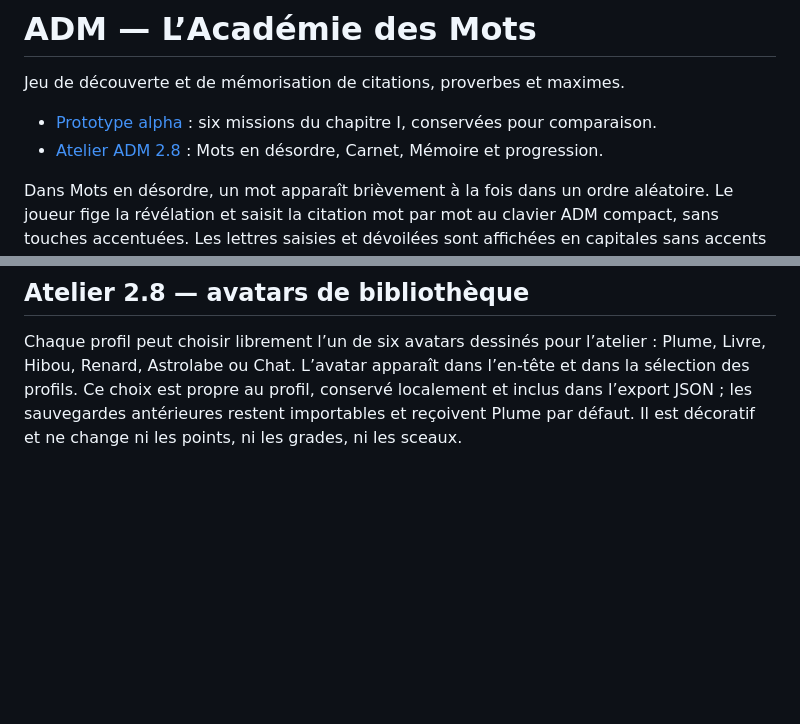
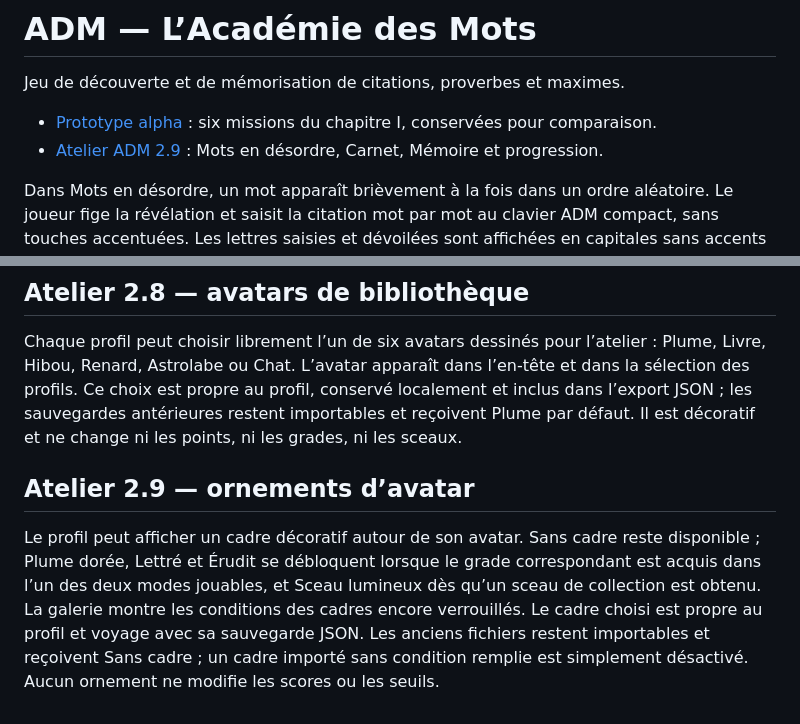
Before and after one commit to Tigreoslam23/ADM-Academie-des-Mots, a Markdown page: README.md, 2 parts joined by grey strips. Rendered like a GitHub page; blank space fills up the shorter version.

Commit message:
Documenter les ornements de l'atelier 2.9

```diff
--- a/README.md
+++ b/README.md
@@ -3,7 +3,7 @@
 Jeu de découverte et de mémorisation de citations, proverbes et maximes.
 
 - [Prototype alpha](https://tigreoslam23.github.io/ADM-Academie-des-Mots/) : six missions du chapitre I, conservées pour comparaison.
-- [Atelier ADM 2.8](https://tigreoslam23.github.io/ADM-Academie-des-Mots/adm-v03.html) : Mots en désordre, Carnet, Mémoire et progression.
+- [Atelier ADM 2.9](https://tigreoslam23.github.io/ADM-Academie-des-Mots/adm-v03.html) : Mots en désordre, Carnet, Mémoire et progression.
 
 Dans Mots en désordre, un mot apparaît brièvement à la fois dans un ordre aléatoire. Le joueur fige la révélation et saisit la citation mot par mot au clavier ADM compact, sans touches accentuées. Les lettres saisies et dévoilées sont affichées en capitales sans accents ; les ligatures se saisissent avec deux lettres (Œ → OE). Les citations réussies rejoignent son Carnet avec attribution, thème, sens et prochaine révision. Quand un thème ou les textes disponibles sont épuisés, l’interface l’explique et propose Carnet, Mémoire ou un autre thème.
 
@@ -60,3 +60,7 @@ La page Ma progression montre six médaillons propres aux collections, avec leur
 ## Atelier 2.8 — avatars de bibliothèque
 
 Chaque profil peut choisir librement l’un de six avatars dessinés pour l’atelier : Plume, Livre, Hibou, Renard, Astrolabe ou Chat. L’avatar apparaît dans l’en-tête et dans la sélection des profils. Ce choix est propre au profil, conservé localement et inclus dans l’export JSON ; les sauvegardes antérieures restent importables et reçoivent Plume par défaut. Il est décoratif et ne change ni les points, ni les grades, ni les sceaux.
+
+## Atelier 2.9 — ornements d’avatar
+
+Le profil peut afficher un cadre décoratif autour de son avatar. Sans cadre reste disponible ; Plume dorée, Lettré et Érudit se débloquent lorsque le grade correspondant est acquis dans l’un des deux modes jouables, et Sceau lumineux dès qu’un sceau de collection est obtenu. La galerie montre les conditions des cadres encore verrouillés. Le cadre choisi est propre au profil et voyage avec sa sauvegarde JSON. Les anciens fichiers restent importables et reçoivent Sans cadre ; un cadre importé sans condition remplie est simplement désactivé. Aucun ornement ne modifie les scores ou les seuils.
```
